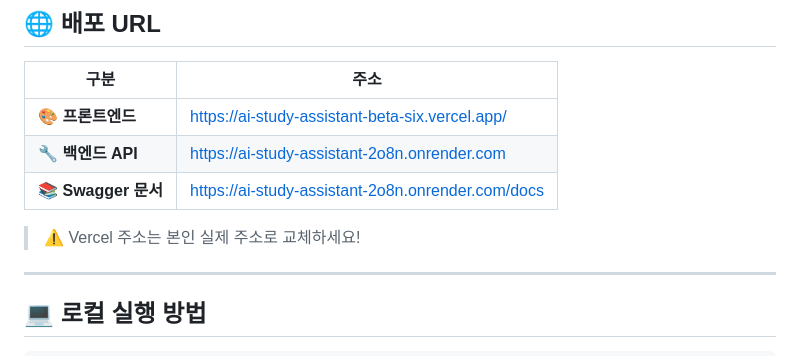
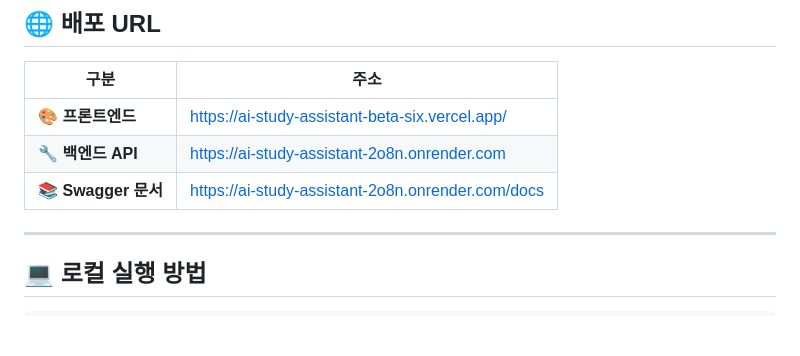
Before and after one commit to sonjeyun/ai-study-assistant, a Markdown page: README.md, the part around the change. GitHub-like rendering; blank space fills up the shorter version.

```diff
--- a/README.md
+++ b/README.md
@@ -31,7 +31,7 @@ AI가 이 데이터를 분석해 **맞춤형 피드백**을 제공하는 풀스
 | 🔧 **백엔드 API** | https://ai-study-assistant-2o8n.onrender.com |
 | 📚 **Swagger 문서** | https://ai-study-assistant-2o8n.onrender.com/docs |
 
-> ⚠️ Vercel 주소는 본인 실제 주소로 교체하세요!
+>
 
 ---
 
```
